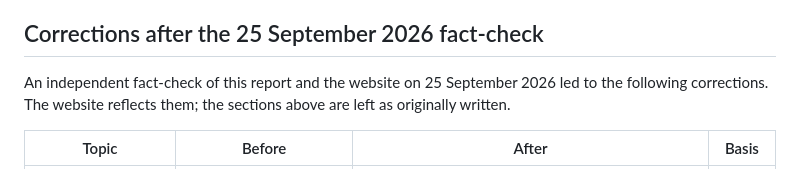
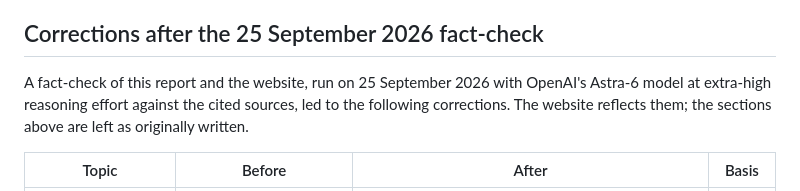
Before and after one commit to watson/apple-eu, a Markdown page: research/reports/RESEARCH-2026-09-25.md, the part around the change. GitHub-like rendering.

Commit message:
Research report: name the model that ran the fact-check instead of calling it independent
Co-Authored-By: Claude Fable 5.1 <noreply@anthropic.com>

```diff
--- a/research/reports/RESEARCH-2026-09-25.md
+++ b/research/reports/RESEARCH-2026-09-25.md
@@ -369,7 +369,7 @@ Weight is identical (211 g and 249 g). The US pages also list mmWave in addition
 
 ## Corrections after the 25 September 2026 fact-check
 
-An independent fact-check of this report and the website on 25 September 2026 led to the following corrections. The website reflects them; the sections above are left as originally written.
+A fact-check of this report and the website, run on 25 September 2026 with OpenAI's Astra-6 model at extra-high reasoning effort against the cited sources, led to the following corrections. The website reflects them; the sections above are left as originally written.
 
 | Topic | Before | After | Basis |
 |---|---|---|---|
```
